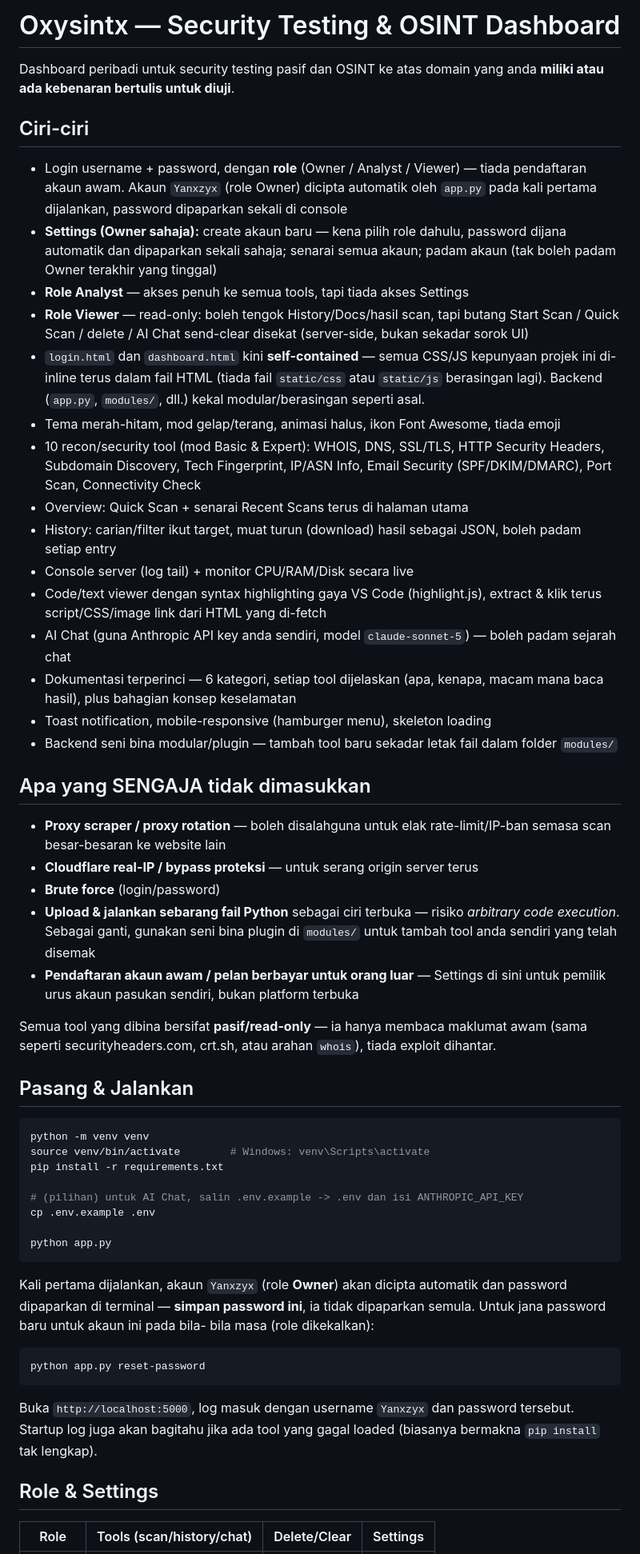
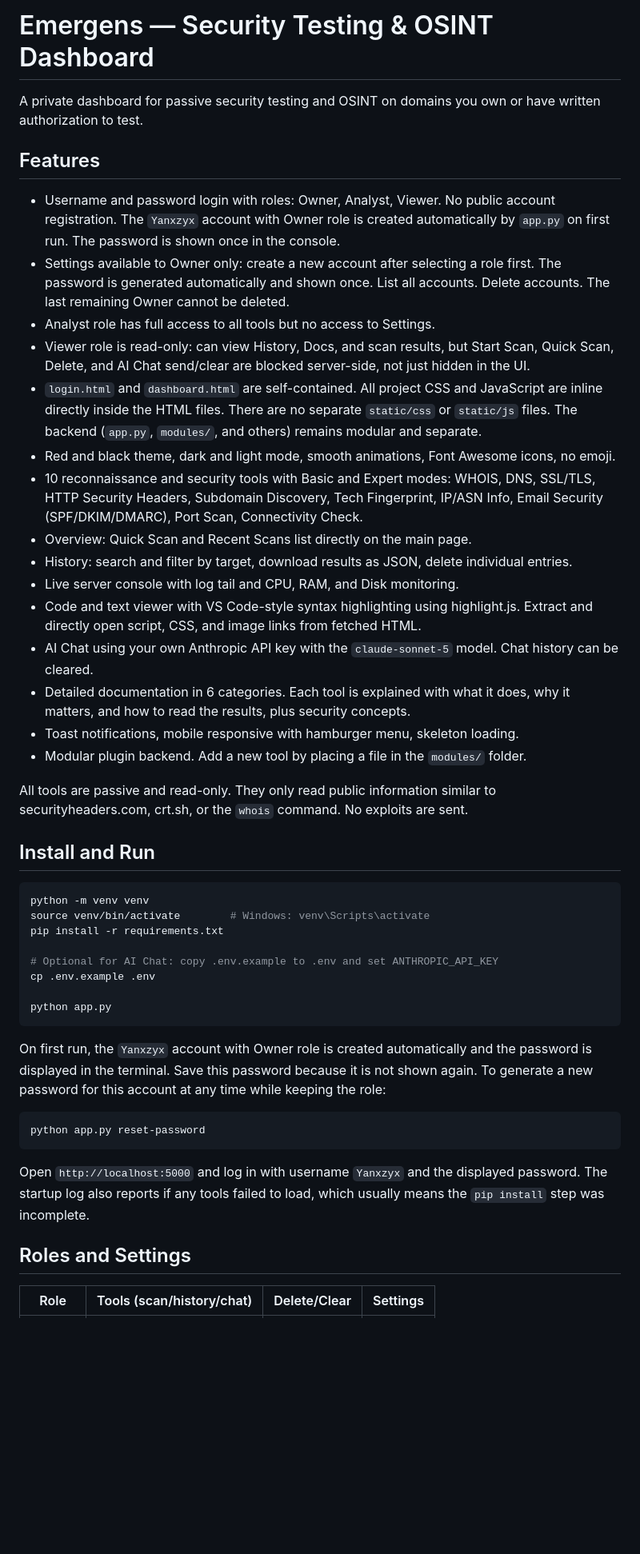
Before and after one commit to sollxfim-lab/Emergens, a Markdown page: README.md, the part around one of its changes. Shown at 80% size. Rendered like a GitHub page; blank space fills up the shorter version.

````diff
--- a/README.md
+++ b/README.md
@@ -1,87 +1,49 @@
-# Oxysintx — Security Testing & OSINT Dashboard
+# Emergens — Security Testing & OSINT Dashboard
 
-Dashboard peribadi untuk security testing pasif dan OSINT ke atas domain yang
-anda **miliki atau ada kebenaran bertulis untuk diuji**.
+A private dashboard for passive security testing and OSINT on domains you own or have written authorization to test.
 
-## Ciri-ciri
+## Features
 
-- Login username + password, dengan **role** (Owner / Analyst / Viewer) —
-  tiada pendaftaran akaun awam. Akaun `Yanxzyx` (role Owner) dicipta
-  automatik oleh `app.py` pada kali pertama dijalankan, password
-  dipaparkan sekali di console
-- **Settings (Owner sahaja):** create akaun baru — kena pilih role dahulu,
-  password dijana automatik dan dipaparkan sekali sahaja; senarai semua
-  akaun; padam akaun (tak boleh padam Owner terakhir yang tinggal)
-- **Role Analyst** — akses penuh ke semua tools, tapi tiada akses Settings
-- **Role Viewer** — read-only: boleh tengok History/Docs/hasil scan, tapi
-  butang Start Scan / Quick Scan / delete / AI Chat send-clear disekat
-  (server-side, bukan sekadar sorok UI)
-- `login.html` dan `dashboard.html` kini **self-contained** — semua CSS/JS
-  kepunyaan projek ini di-inline terus dalam fail HTML (tiada fail
-  `static/css` atau `static/js` berasingan lagi). Backend (`app.py`,
-  `modules/`, dll.) kekal modular/berasingan seperti asal.
-- Tema merah-hitam, mod gelap/terang, animasi halus, ikon Font Awesome,
-  tiada emoji
-- 10 recon/security tool (mod Basic & Expert): WHOIS, DNS, SSL/TLS, HTTP
-  Security Headers, Subdomain Discovery, Tech Fingerprint, IP/ASN Info,
-  Email Security (SPF/DKIM/DMARC), Port Scan, Connectivity Check
-- Overview: Quick Scan + senarai Recent Scans terus di halaman utama
-- History: carian/filter ikut target, muat turun (download) hasil sebagai
-  JSON, boleh padam setiap entry
-- Console server (log tail) + monitor CPU/RAM/Disk secara live
-- Code/text viewer dengan syntax highlighting gaya VS Code (highlight.js),
-  extract & klik terus script/CSS/image link dari HTML yang di-fetch
-- AI Chat (guna Anthropic API key anda sendiri, model `claude-sonnet-5`) —
-  boleh padam sejarah chat
-- Dokumentasi terperinci — 6 kategori, setiap tool dijelaskan (apa, kenapa,
-  macam mana baca hasil), plus bahagian konsep keselamatan
-- Toast notification, mobile-responsive (hamburger menu), skeleton loading
-- Backend seni bina modular/plugin — tambah tool baru sekadar letak fail
-  dalam folder `modules/`
+- Username and password login with roles: Owner, Analyst, Viewer. No public account registration. The `Yanxzyx` account with Owner role is created automatically by `app.py` on first run. The password is shown once in the console.
+- Settings available to Owner only: create a new account after selecting a role first. The password is generated automatically and shown once. List all accounts. Delete accounts. The last remaining Owner cannot be deleted.
+- Analyst role has full access to all tools but no access to Settings.
+- Viewer role is read-only: can view History, Docs, and scan results, but Start Scan, Quick Scan, Delete, and AI Chat send/clear are blocked server-side, not just hidden in the UI.
+- `login.html` and `dashboard.html` are self-contained. All project CSS and JavaScript are inline directly inside the HTML files. There are no separate `static/css` or `static/js` files. The backend (`app.py`, `modules/`, and others) remains modular and separate.
+- Red and black theme, dark and light mode, smooth animations, Font Awesome icons, no emoji.
+- 10 reconnaissance and security tools with Basic and Expert modes: WHOIS, DNS, SSL/TLS, HTTP Security Headers, Subdomain Discovery, Tech Fingerprint, IP/ASN Info, Email Security (SPF/DKIM/DMARC), Port Scan, Connectivity Check.
+- Overview: Quick Scan and Recent Scans list directly on the main page.
+- History: search and filter by target, download results as JSON, delete individual entries.
+- Live server console with log tail and CPU, RAM, and Disk monitoring.
+- Code and text viewer with VS Code-style syntax highlighting using highlight.js. Extract and directly open script, CSS, and image links from fetched HTML.
+- AI Chat using your own Anthropic API key with the `claude-sonnet-5` model. Chat history can be cleared.
+- Detailed documentation in 6 categories. Each tool is explained with what it does, why it matters, and how to read the results, plus security concepts.
+- Toast notifications, mobile responsive with hamburger menu, skeleton loading.
+- Modular plugin backend. Add a new tool by placing a file in the `modules/` folder.
 
-## Apa yang SENGAJA tidak dimasukkan
+All tools are passive and read-only. They only read public information similar to securityheaders.com, crt.sh, or the `whois` command. No exploits are sent.
 
-- **Proxy scraper / proxy rotation** — boleh disalahguna untuk elak
-  rate-limit/IP-ban semasa scan besar-besaran ke website lain
-- **Cloudflare real-IP / bypass proteksi** — untuk serang origin server terus
-- **Brute force** (login/password)
-- **Upload & jalankan sebarang fail Python** sebagai ciri terbuka — risiko
-  *arbitrary code execution*. Sebagai ganti, gunakan seni bina plugin di
-  `modules/` untuk tambah tool anda sendiri yang telah disemak
-- **Pendaftaran akaun awam / pelan berbayar untuk orang luar** — Settings
-  di sini untuk pemilik urus akaun pasukan sendiri, bukan platform terbuka
-
-Semua tool yang dibina bersifat **pasif/read-only** — ia hanya membaca
-maklumat awam (sama seperti securityheaders.com, crt.sh, atau arahan
-`whois`), tiada exploit dihantar.
-
-## Pasang & Jalankan
+## Install and Run
 
 ```bash
 python -m venv venv
 source venv/bin/activate        # Windows: venv\Scripts\activate
 pip install -r requirements.txt
 
-# (pilihan) untuk AI Chat, salin .env.example -> .env dan isi ANTHROPIC_API_KEY
+# Optional for AI Chat: copy .env.example to .env and set ANTHROPIC_API_KEY
 cp .env.example .env
 
 python app.py
 ```
 
-Kali pertama dijalankan, akaun `Yanxzyx` (role **Owner**) akan dicipta
-automatik dan password dipaparkan di terminal — **simpan password ini**, ia
-tidak dipaparkan semula. Untuk jana password baru untuk akaun ini pada bila-
-bila masa (role dikekalkan):
+On first run, the `Yanxzyx` account with Owner role is created automatically and the password is displayed in the terminal. Save this password because it is not shown again. To generate a new password for this account at any time while keeping the role:
 
 ```bash
 python app.py reset-password
 ```
 
-Buka `http://localhost:5000`, log masuk dengan username `Yanxzyx` dan
-password tersebut. Startup log juga akan bagitahu jika ada tool yang gagal
-loaded (biasanya bermakna `pip install` tak lengkap).
+Open `http://localhost:5000` and log in with username `Yanxzyx` and the displayed password. The startup log also reports if any tools failed to load, which usually means the `pip install` step was incomplete.
 
-## Role & Settings
+## Roles and Settings
 
 | Role    | Tools (scan/history/chat) | Delete/Clear | Settings |
 |---------|:--------------------------:|:------------:|:--------:|
````
Also changed, not shown: other parts of README.md (+26 -34 lines).
